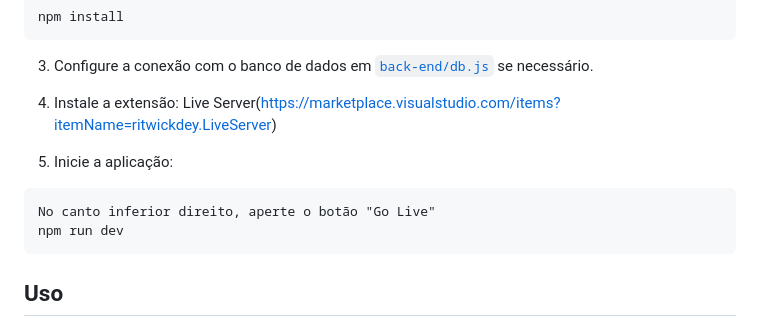
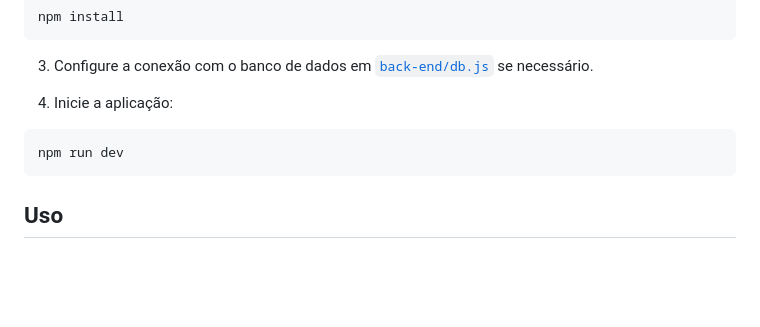
Before and after one commit to joaorodrigo12/Sistema_TCC, a Markdown page: README.md, the part around the change. Rendered like a GitHub page; blank space fills up the shorter version.

````diff
--- a/README.md
+++ b/README.md
@@ -47,11 +47,8 @@ npm install
 ```
 3. Configure a conexão com o banco de dados em [`back-end/db.js`](back-end/db.js) se necessário.
 
-4. Instale a extensão: Live Server(https://marketplace.visualstudio.com/items?itemName=ritwickdey.LiveServer)
-
-5. Inicie a aplicação:
+4. Inicie a aplicação:
 ```
-No canto inferior direito, aperte o botão "Go Live"
 npm run dev
 ```
 
````
